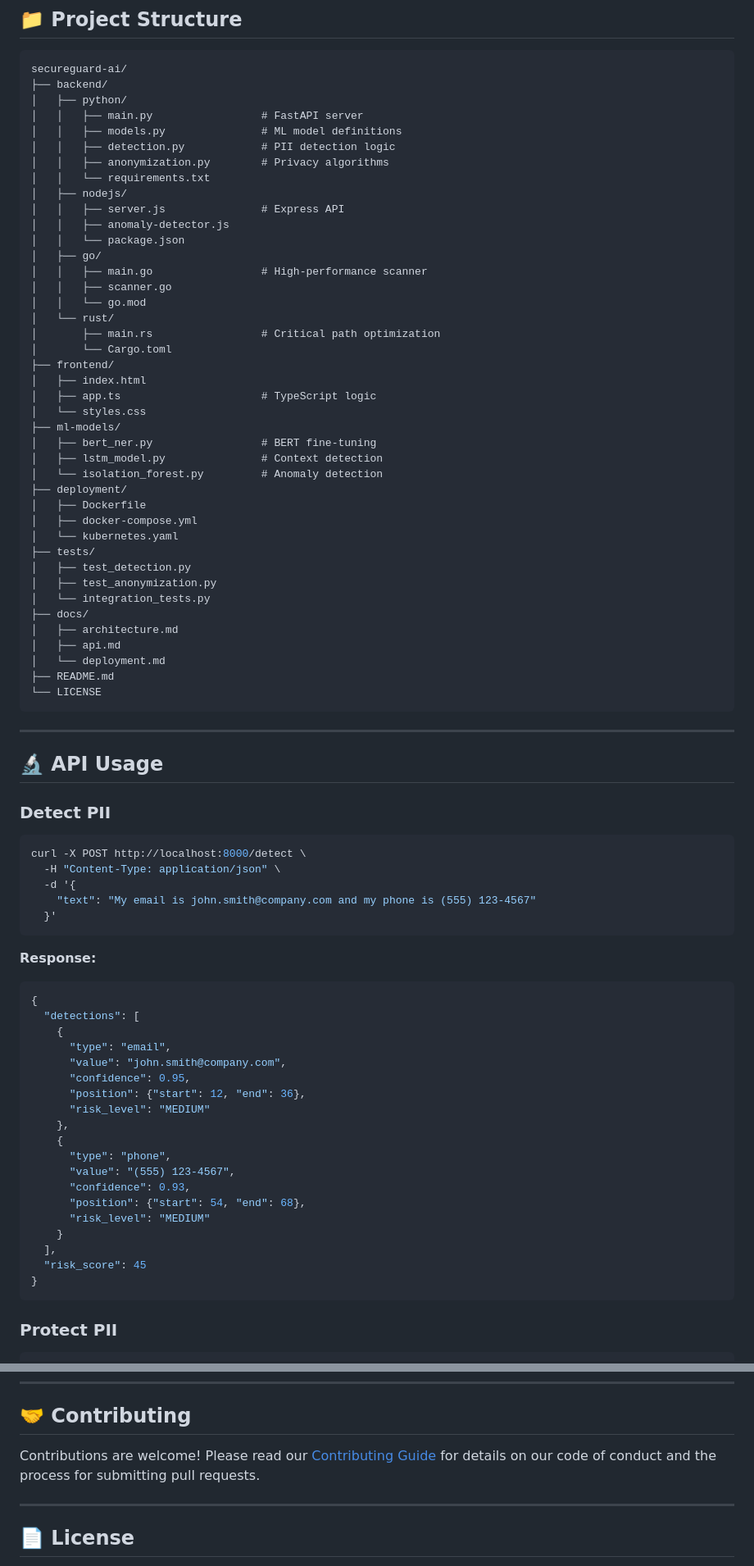
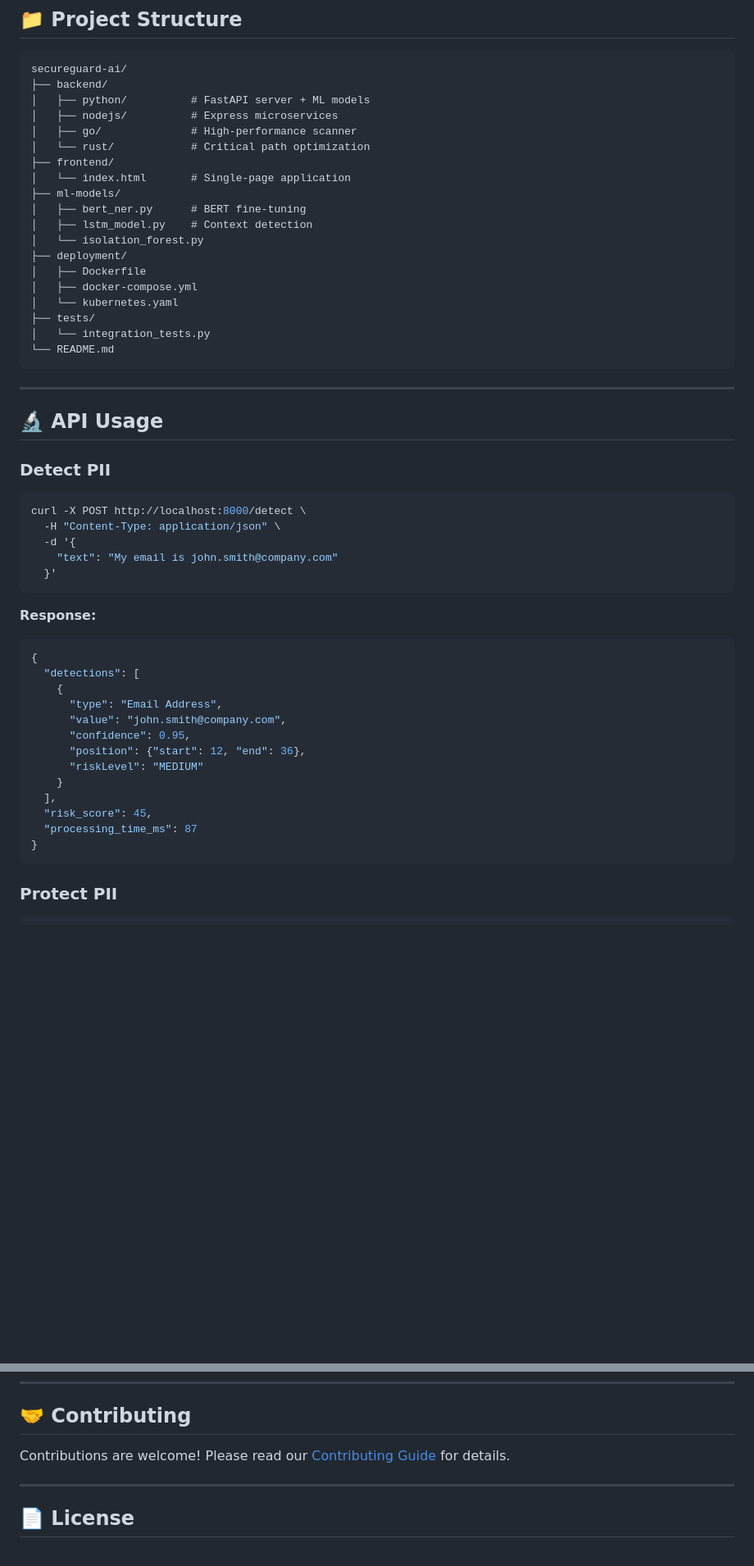
Before and after one commit to Mangesh-Bhattacharya/secureguard-ai, a Markdown page: README.md, 2 parts joined by grey strips. Shown at 82% size. Rendered like a GitHub page; blank space fills up the shorter version.

````diff
--- a/README.md
+++ b/README.md
@@ -157,45 +159,23 @@ docker-compose up -d
 ```
 secureguard-ai/
 ├── backend/
-│   ├── python/
-│   │   ├── main.py                 # FastAPI server
-│   │   ├── models.py               # ML model definitions
-│   │   ├── detection.py            # PII detection logic
-│   │   ├── anonymization.py        # Privacy algorithms
-│   │   └── requirements.txt
-│   ├── nodejs/
-│   │   ├── server.js               # Express API
-│   │   ├── anomaly-detector.js
-│   │   └── package.json
-│   ├── go/
-│   │   ├── main.go                 # High-performance scanner
-│   │   ├── scanner.go
-│   │   └── go.mod
-│   └── rust/
-│       ├── main.rs                 # Critical path optimization
-│       └── Cargo.toml
+│   ├── python/          # FastAPI server + ML models
+│   ├── nodejs/          # Express microservices
+│   ├── go/              # High-performance scanner
+│   └── rust/            # Critical path optimization
 ├── frontend/
-│   ├── index.html
-│   ├── app.ts                      # TypeScript logic
-│   └── styles.css
+│   └── index.html       # Single-page application
 ├── ml-models/
-│   ├── bert_ner.py                 # BERT fine-tuning
-│   ├── lstm_model.py               # Context detection
-│   └── isolation_forest.py         # Anomaly detection
+│   ├── bert_ner.py      # BERT fine-tuning
+│   ├── lstm_model.py    # Context detection
+│   └── isolation_forest.py
 ├── deployment/
 │   ├── Dockerfile
 │   ├── docker-compose.yml
 │   └── kubernetes.yaml
 ├── tests/
-│   ├── test_detection.py
-│   ├── test_anonymization.py
 │   └── integration_tests.py
-├── docs/
-│   ├── architecture.md
-│   ├── api.md
-│   └── deployment.md
-├── README.md
-└── LICENSE
+└── README.md
 ```
 
 ---
@@ -208,7 +188,7 @@ secureguard-ai/
 curl -X POST http://localhost:8000/detect \
   -H "Content-Type: application/json" \
   -d '{
-    "text": "My email is john.smith@company.com and my phone is (555) 123-4567"
+    "text": "My email is john.smith@company.com"
   }'
 ```
 
@@ -217,21 +197,15 @@ curl -X POST http://localhost:8000/detect \
 {
   "detections": [
     {
-      "type": "email",
+      "type": "Email Address",
       "value": "john.smith@company.com",
       "confidence": 0.95,
       "position": {"start": 12, "end": 36},
-      "risk_level": "MEDIUM"
-    },
-    {
-      "type": "phone",
-      "value": "(555) 123-4567",
-      "confidence": 0.93,
-      "position": {"start": 54, "end": 68},
-      "risk_level": "MEDIUM"
+      "riskLevel": "MEDIUM"
     }
   ],
-  "risk_score": 45
+  "risk_score": 45,
+  "processing_time_ms": 87
 }
 ```
 
@@ -362,7 +327,7 @@ kubectl scale deployment secureguard-detection --replicas=5
 
 ## 🤝 Contributing
 
-Contributions are welcome! Please read our [Contributing Guide](CONTRIBUTING.md) for details on our code of conduct and the process for submitting pull requests.
+Contributions are welcome! Please read our [Contributing Guide](CONTRIBUTING.md) for details.
 
 ---
 
````
Also changed, not shown: other parts of README.md (+108 -119 lines).
